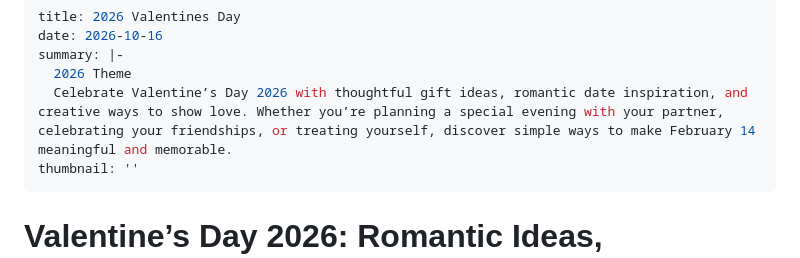
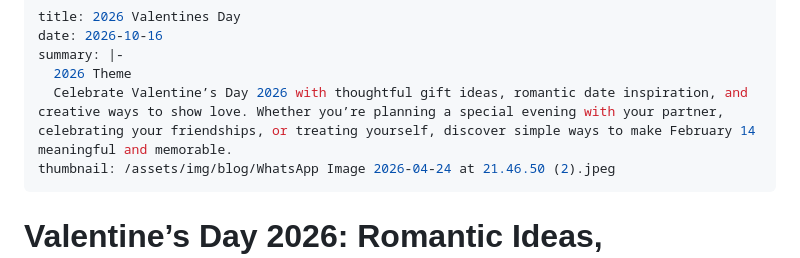
Before and after one commit to EGichuhi/Jackie-Kariuki, a Markdown page: blog/2026-international-women-day.md, the part around the change. GitHub-like rendering.

Commit message:
Update Blog Post “2026-international-women-day”

```diff
--- a/blog/2026-international-women-day.md
+++ b/blog/2026-international-women-day.md
@@ -4,7 +4,7 @@ date: 2026-10-16
 summary: |-
   2026 Theme
   Celebrate Valentine’s Day 2026 with thoughtful gift ideas, romantic date inspiration, and creative ways to show love. Whether you’re planning a special evening with your partner, celebrating your friendships, or treating yourself, discover simple ways to make February 14 meaningful and memorable.
-thumbnail: ''
+thumbnail: /assets/img/blog/WhatsApp Image 2026-04-24 at 21.46.50 (2).jpeg
 ---
 
 # Valentine’s Day 2026: Romantic Ideas, Thoughtful Gifts, and Ways to Celebrate Love
```
